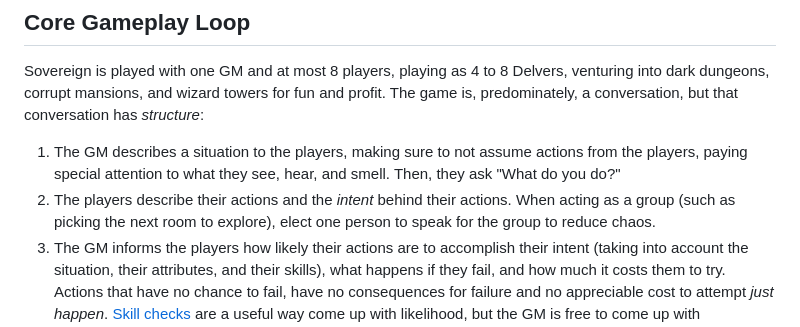
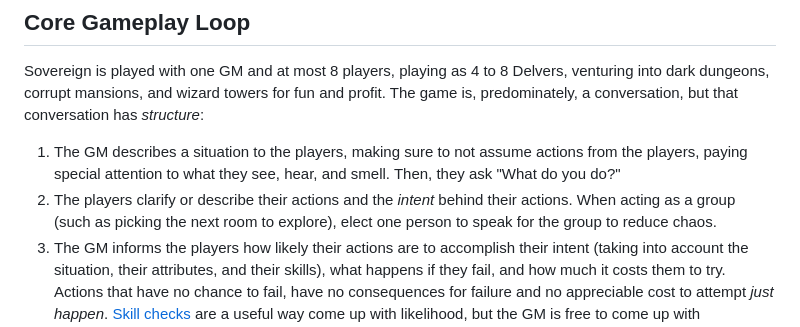
Before and after one commit to luizbgomide/sovereign, a Markdown page: rules.md, the part around the change. GitHub-like rendering.

```diff
--- a/rules.md
+++ b/rules.md
@@ -20,7 +20,7 @@ Finally, the episodic natures of the adventures facilitates players joining and
 Sovereign is played with one GM and at most 8 players, playing as 4 to 8 Delvers, venturing into dark dungeons, corrupt mansions, and wizard towers for fun and profit. The game is, predominately, a conversation, but that conversation has *structure*:
 
 1. The GM describes a situation to the players, making sure to not assume actions from the players, paying special attention to what they see, hear, and smell. Then, they ask "What do you do?"
-2. The players describe their actions and the *intent* behind their actions. When acting as a group (such as picking the next room to explore), elect one person to speak for the group to reduce chaos.
+2. The players clarify or describe their actions and the *intent* behind their actions. When acting as a group (such as picking the next room to explore), elect one person to speak for the group to reduce chaos.
 3. The GM informs the players how likely their actions are to accomplish their intent (taking into account the situation, their attributes, and their skills), what happens if they fail, and how much it costs them to try. Actions that have no chance to fail, have no consequences for failure and no appreciable cost to attempt *just happen*. [Skill checks](#skill-checks) are a useful way come up with likelihood, but the GM is free to come up with probabilities directly, like 1-in-6 or 45%.
 4. If the players find the ruling to be reasonable, the dice are rolled and we honor the stakes. If they *don't*, they negotiate or come up with a better plan. Typical levers are higher chances of success for less impactful results, worse consequences for failure, or higher costs to attempt and vice versa.
 5. This creates a new situation. The GM [fast forwards](https://thealexandrian.net/wordpress/31509/roleplaying-games/the-art-of-pacing) to the next meaningful decision, narrating the transition and repeats the process.
```
Also changed, not shown: tutorial.md (+44 -16 lines), assets/images/winters-daughter-stone.png (added), 1 other file.
